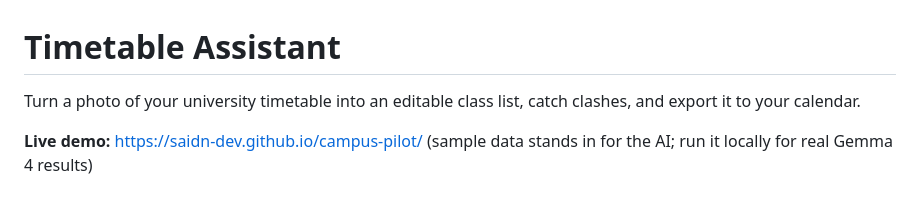
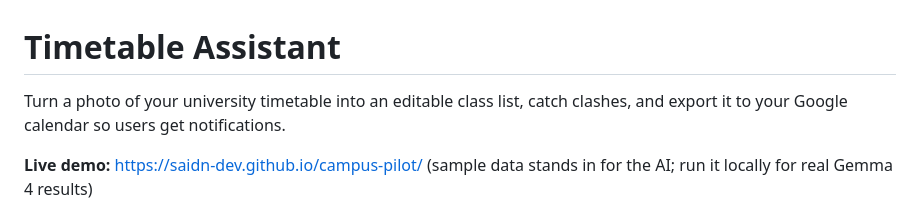
Before and after one commit to saidn-dev/campus-pilot, a Markdown page: README.md, the part around the change. Drawn GitHub-style.

Commit message:
Enhance README
Updated README to specify export to Google calendar for notifications.

```diff
--- a/README.md
+++ b/README.md
@@ -1,6 +1,6 @@
 # Timetable Assistant
 
-Turn a photo of your university timetable into an editable class list, catch clashes, and export it to your calendar.
+Turn a photo of your university timetable into an editable class list, catch clashes, and export it to your Google calendar so users get notifications.
 
 **Live demo:** https://saidn-dev.github.io/campus-pilot/ (sample data stands in for the AI; run it locally for real Gemma 4 results)
 
```
